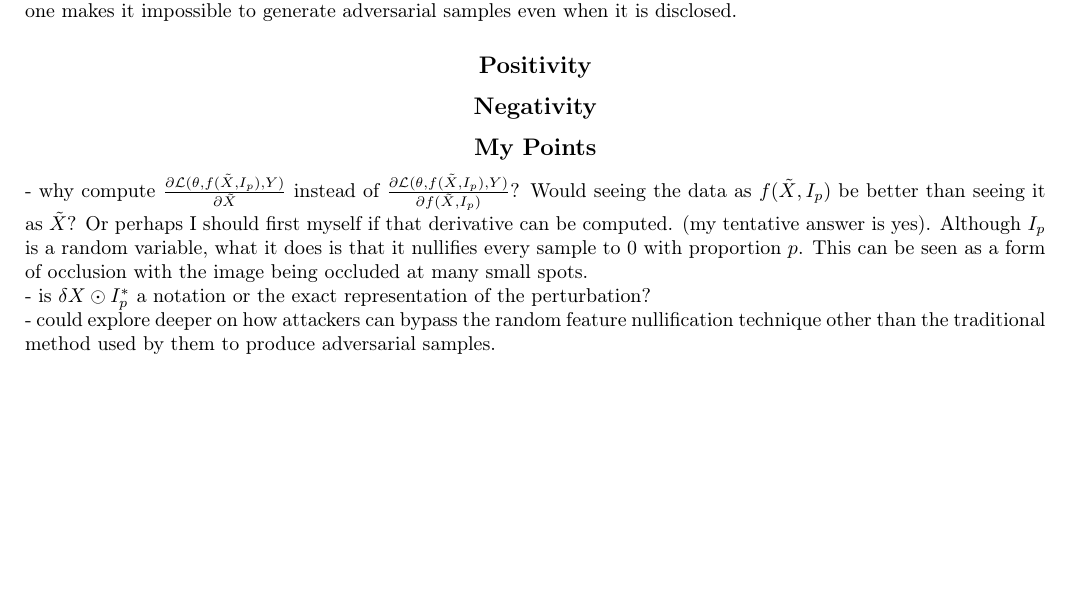
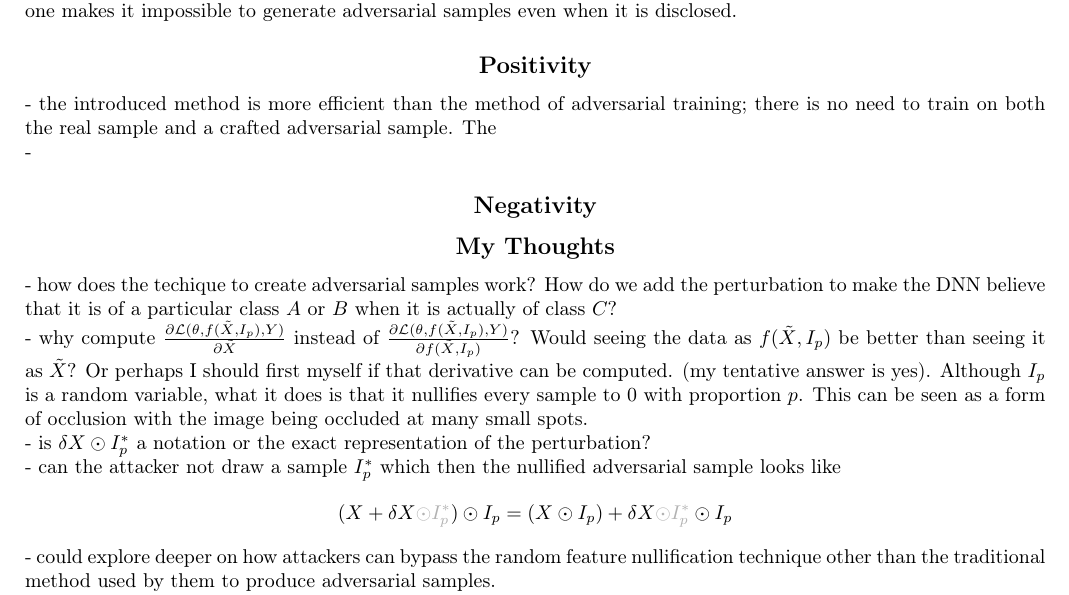
Before and after one commit to zunction/HomeworkTeX, a LaTeX document (reviewaaai.tex): part of page 1 of 2, cut so that both start at the same text, the shorter picture padded with empty space. Compiled offline with pdfLaTeX.

Commit message:
updated my thoughts

```diff
--- a/reviewaaai.tex
+++ b/reviewaaai.tex
@@ -94,17 +94,25 @@ The paper presents the random feature nullification to preserve the DNN's integr
 
 \subsection*{Positivity}
 
+- the introduced method is more efficient than the method of adversarial training; there is no need to train on both the real sample and a crafted adversarial sample. The
 
+-
 
 
 \subsection*{Negativity}
 
-\subsection*{My Points}
+\subsection*{My Thoughts}
+- how does the techique to create adversarial samples work? How do we add the perturbation to make the DNN believe that it is of a particular class $A$ or $B$ when it is actually of class $C$?
+
+
 - why compute  $\frac{\partial \mathcal{L}(\theta, f(\tilde{X},I_p),Y)}{\partial \tilde{X}}$ instead of  $\frac{\partial \mathcal{L}(\theta, f(\tilde{X},I_p),Y)}{\partial  f(\tilde{X},I_p)}$? Would seeing the data as $f(\tilde{X},I_p)$  be better than seeing it as $\tilde{X}$? Or perhaps I should first myself if that derivative can be computed. (my tentative answer is yes). Although $I_p$ is a random variable, what it does is that it nullifies every sample to 0 with proportion $p$. This can be seen as a form of occlusion with the image being occluded at many small spots.
 
 - is $\delta X \odot I_p^\ast$ a notation or the exact representation of the perturbation?
 
-
+- can the attacker not draw a sample $I_p^\ast$ which then the nullified adversarial sample looks like
+\begin{align*}
+(X+\delta X {\color{black!30}\odot I_p^\ast}) \odot I_p = (X \odot I_p) + \delta X {\color{black!30}\odot I_p^\ast} \odot I_p
+\end{align*}
 %- the paper says that $\frac{\partial f(\tilde{X},I_p)}{\partial \tilde{X}}$ is computationally impossible due to the randomness of $I_p$ and thus for the attackers to compute this derivate to produce an adversarial perturbation attackers have to use a random $I_p^\ast$ to approximate the initial $I_p$ used. However, since the random nullification nullifies the inputs to 0, attackers can use the
 
 %- attackers can try to synthesis the $I_p$ matrix by examining the
```
Also changed, not shown: reviewaaai.pdf.
